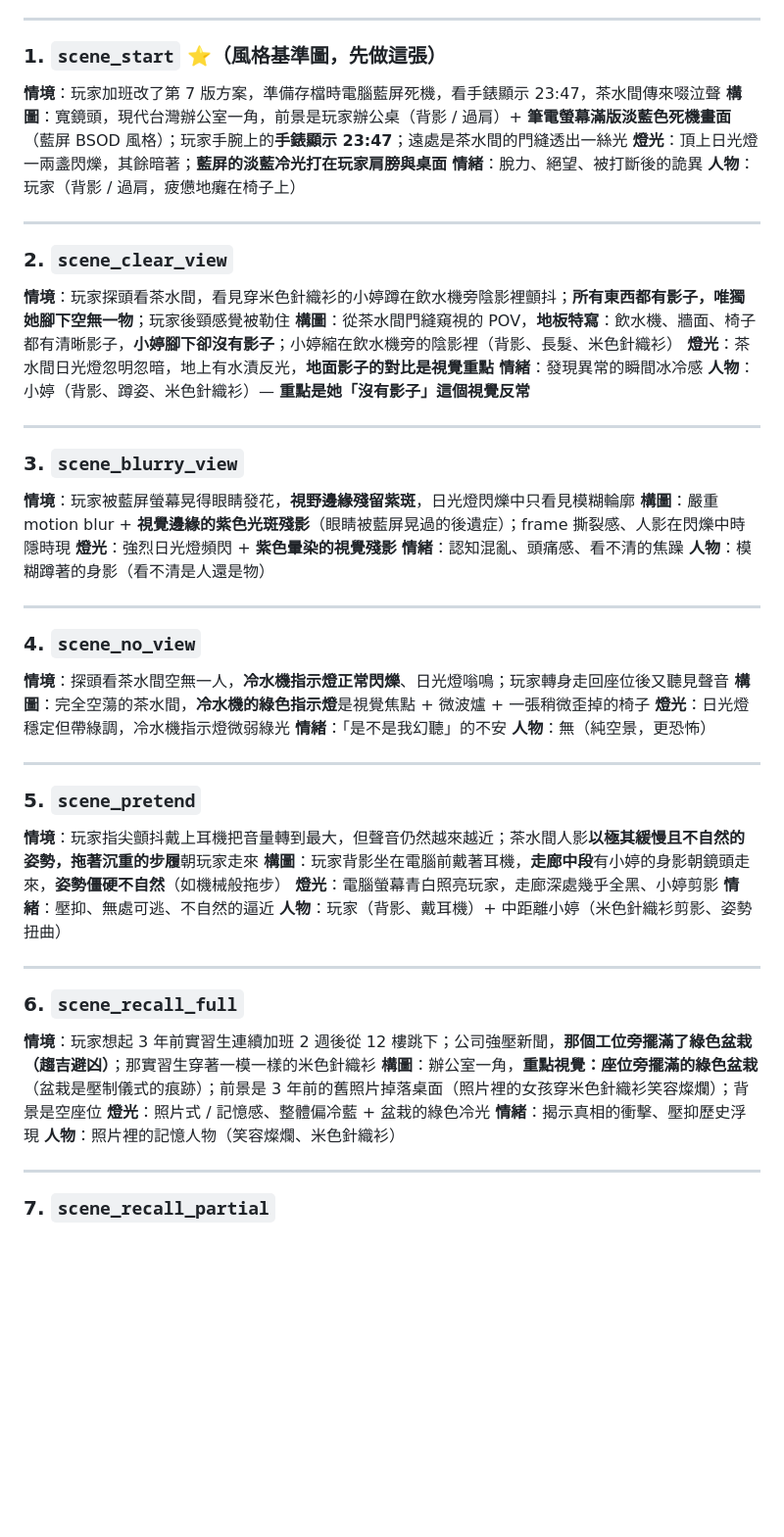
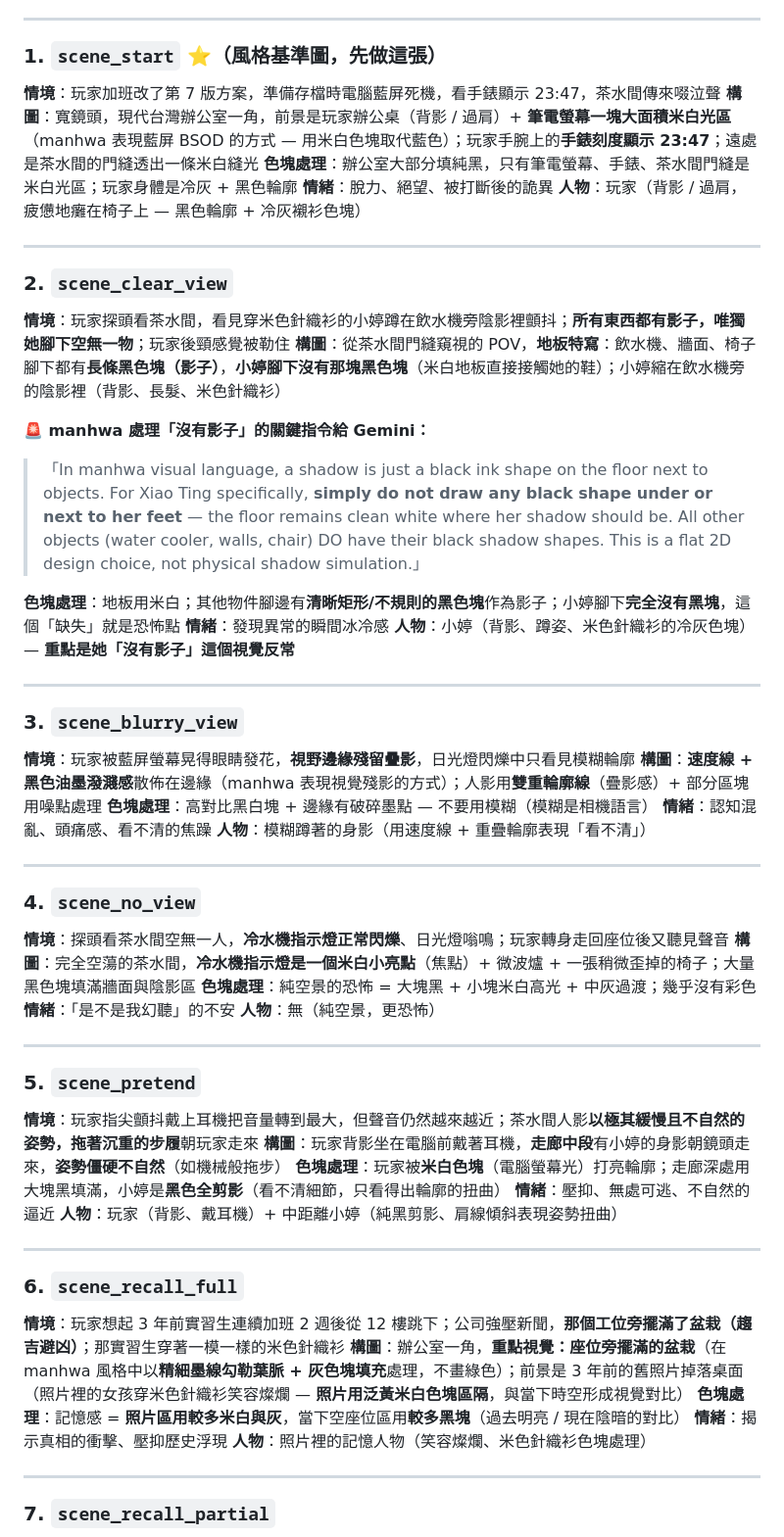
Before and after one commit to blackwing04/mobile-games, a Markdown page: docs/AI_PROMPTS/image_generation.md, the part around one of its changes. Shown at 98% size. Rendered like a GitHub page; blank space fills up the shorter version.

```diff
--- a/docs/AI_PROMPTS/image_generation.md
+++ b/docs/AI_PROMPTS/image_generation.md
@@ -136,35 +166,39 @@ scene_end_lost.webp
 
 ### 1. `scene_start` ⭐（風格基準圖，先做這張）
 **情境**：玩家加班改了第 7 版方案，準備存檔時電腦藍屏死機，看手錶顯示 23:47，茶水間傳來啜泣聲
-**構圖**：寬鏡頭，現代台灣辦公室一角，前景是玩家辦公桌（背影 / 過肩）+ **筆電螢幕滿版淡藍色死機畫面**（藍屏 BSOD 風格）；玩家手腕上的**手錶顯示 23:47**；遠處是茶水間的門縫透出一絲光
-**燈光**：頂上日光燈一兩盞閃爍，其餘暗著；**藍屏的淡藍冷光打在玩家肩膀與桌面**
+**構圖**：寬鏡頭，現代台灣辦公室一角，前景是玩家辦公桌（背影 / 過肩）+ **筆電螢幕一塊大面積米白光區**（manhwa 表現藍屏 BSOD 的方式 — 用米白色塊取代藍色）；玩家手腕上的**手錶刻度顯示 23:47**；遠處是茶水間的門縫透出一條米白縫光
+**色塊處理**：辦公室大部分填純黑，只有筆電螢幕、手錶、茶水間門縫是米白光區；玩家身體是冷灰 + 黑色輪廓
 **情緒**：脫力、絕望、被打斷後的詭異
-**人物**：玩家（背影 / 過肩，疲憊地癱在椅子上）
+**人物**：玩家（背影 / 過肩，疲憊地癱在椅子上 — 黑色輪廓 + 冷灰襯衫色塊）
 
 ---
 
 ### 2. `scene_clear_view`
 **情境**：玩家探頭看茶水間，看見穿米色針織衫的小婷蹲在飲水機旁陰影裡顫抖；**所有東西都有影子，唯獨她腳下空無一物**；玩家後頸感覺被勒住
-**構圖**：從茶水間門縫窺視的 POV，**地板特寫**：飲水機、牆面、椅子都有清晰影子，**小婷腳下卻沒有影子**；小婷縮在飲水機旁的陰影裡（背影、長髮、米色針織衫）
-**燈光**：茶水間日光燈忽明忽暗，地上有水漬反光，**地面影子的對比是視覺重點**
+**構圖**：從茶水間門縫窺視的 POV，**地板特寫**：飲水機、牆面、椅子腳下都有**長條黑色塊（影子）**，**小婷腳下沒有那塊黑色塊**（米白地板直接接觸她的鞋）；小婷縮在飲水機旁的陰影裡（背影、長髮、米色針織衫）
+
+**🚨 manhwa 處理「沒有影子」的關鍵指令給 Gemini：**
+> 「In manhwa visual language, a shadow is just a black ink shape on the floor next to objects. For Xiao Ting specifically, **simply do not draw any black shape under or next to her feet** — the floor remains clean white where her shadow should be. All other objects (water cooler, walls, chair) DO have their black shadow shapes. This is a flat 2D design choice, not physical shadow simulation.」
+
+**色塊處理**：地板用米白；其他物件腳邊有**清晰矩形/不規則的黑色塊**作為影子；小婷腳下**完全沒有黑塊**，這個「缺失」就是恐怖點
 **情緒**：發現異常的瞬間冰冷感
-**人物**：小婷（背影、蹲姿、米色針織衫）— **重點是她「沒有影子」這個視覺反常**
+**人物**：小婷（背影、蹲姿、米色針織衫的冷灰色塊）— **重點是她「沒有影子」這個視覺反常**
 
 ---
 
 ### 3. `scene_blurry_view`
-**情境**：玩家被藍屏螢幕晃得眼睛發花，**視野邊緣殘留紫斑**，日光燈閃爍中只看見模糊輪廓
-**構圖**：嚴重 motion blur + **視覺邊緣的紫色光斑殘影**（眼睛被藍屏晃過的後遺症）；frame 撕裂感、人影在閃爍中時隱時現
-**燈光**：強烈日光燈頻閃 + **紫色暈染的視覺殘影**
+**情境**：玩家被藍屏螢幕晃得眼睛發花，**視野邊緣殘留疊影**，日光燈閃爍中只看見模糊輪廓
+**構圖**：**速度線 + 黑色油墨潑濺感**散佈在邊緣（manhwa 表現視覺殘影的方式）；人影用**雙重輪廓線**（疊影感）+ 部分區塊用噪點處理
+**色塊處理**：高對比黑白塊 + 邊緣有破碎墨點 — 不要用模糊（模糊是相機語言）
 **情緒**：認知混亂、頭痛感、看不清的焦躁
-**人物**：模糊蹲著的身影（看不清是人還是物）
+**人物**：模糊蹲著的身影（用速度線 + 重疊輪廓表現「看不清」）
 
 ---
 
 ### 4. `scene_no_view`
 **情境**：探頭看茶水間空無一人，**冷水機指示燈正常閃爍**、日光燈嗡鳴；玩家轉身走回座位後又聽見聲音
-**構圖**：完全空蕩的茶水間，**冷水機的綠色指示燈**是視覺焦點 + 微波爐 + 一張稍微歪掉的椅子
-**燈光**：日光燈穩定但帶綠調，冷水機指示燈微弱綠光
+**構圖**：完全空蕩的茶水間，**冷水機指示燈是一個米白小亮點**（焦點）+ 微波爐 + 一張稍微歪掉的椅子；大量黑色塊填滿牆面與陰影區
+**色塊處理**：純空景的恐怖 = 大塊黑 + 小塊米白高光 + 中灰過渡；幾乎沒有彩色
 **情緒**：「是不是我幻聽」的不安
 **人物**：無（純空景，更恐怖）
 
@@ -173,18 +207,18 @@ scene_end_lost.webp
 ### 5. `scene_pretend`
 **情境**：玩家指尖顫抖戴上耳機把音量轉到最大，但聲音仍然越來越近；茶水間人影**以極其緩慢且不自然的姿勢，拖著沉重的步履**朝玩家走來
 **構圖**：玩家背影坐在電腦前戴著耳機，**走廊中段**有小婷的身影朝鏡頭走來，**姿勢僵硬不自然**（如機械般拖步）
-**燈光**：電腦螢幕青白照亮玩家，走廊深處幾乎全黑、小婷剪影
+**色塊處理**：玩家被**米白色塊**（電腦螢幕光）打亮輪廓；走廊深處用大塊黑填滿，小婷是**黑色全剪影**（看不清細節，只看得出輪廓的扭曲）
 **情緒**：壓抑、無處可逃、不自然的逼近
-**人物**：玩家（背影、戴耳機）+ 中距離小婷（米色針織衫剪影、姿勢扭曲）
+**人物**：玩家（背影、戴耳機）+ 中距離小婷（純黑剪影、肩線傾斜表現姿勢扭曲）
 
 ---
 
 ### 6. `scene_recall_full`
-**情境**：玩家想起 3 年前實習生連續加班 2 週後從 12 樓跳下；公司強壓新聞，**那個工位旁擺滿了綠色盆栽（趨吉避凶）**；那實習生穿著一模一樣的米色針織衫
-**構圖**：辦公室一角，**重點視覺：座位旁擺滿的綠色盆栽**（盆栽是壓制儀式的痕跡）；前景是 3 年前的舊照片掉落桌面（照片裡的女孩穿米色針織衫笑容燦爛）；背景是空座位
-**燈光**：照片式 / 記憶感、整體偏冷藍 + 盆栽的綠色冷光
+**情境**：玩家想起 3 年前實習生連續加班 2 週後從 12 樓跳下；公司強壓新聞，**那個工位旁擺滿了盆栽（趨吉避凶）**；那實習生穿著一模一樣的米色針織衫
+**構圖**：辦公室一角，**重點視覺：座位旁擺滿的盆栽**（在 manhwa 風格中以**精細墨線勾勒葉脈 + 灰色塊填充**處理，不畫綠色）；前景是 3 年前的舊照片掉落桌面（照片裡的女孩穿米色針織衫笑容燦爛 — **照片用泛黃米白色塊區隔**，與當下時空形成視覺對比）
+**色塊處理**：記憶感 = **照片區用較多米白與灰**，當下空座位區用**較多黑塊**（過去明亮 / 現在陰暗的對比）
 **情緒**：揭示真相的衝擊、壓抑歷史浮現
-**人物**：照片裡的記憶人物（笑容燦爛、米色針織衫）
+**人物**：照片裡的記憶人物（笑容燦爛、米色針織衫色塊處理）
 
 ---
 
```
Also changed, not shown: other parts of docs/AI_PROMPTS/image_generation.md (+85 -50 lines).
